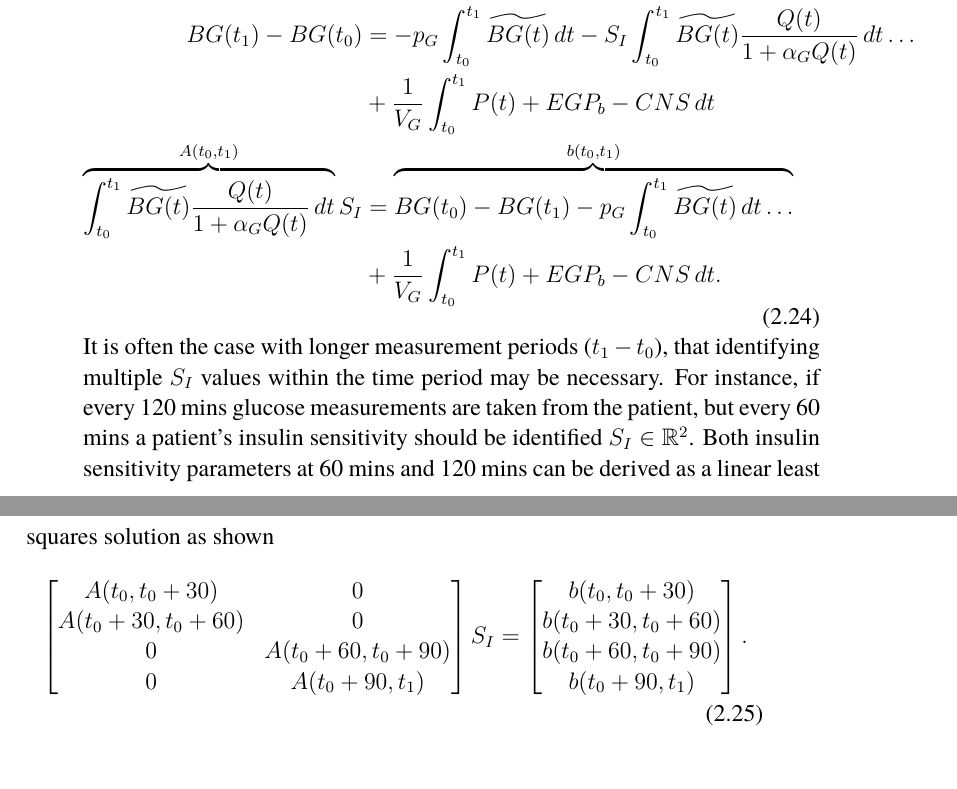
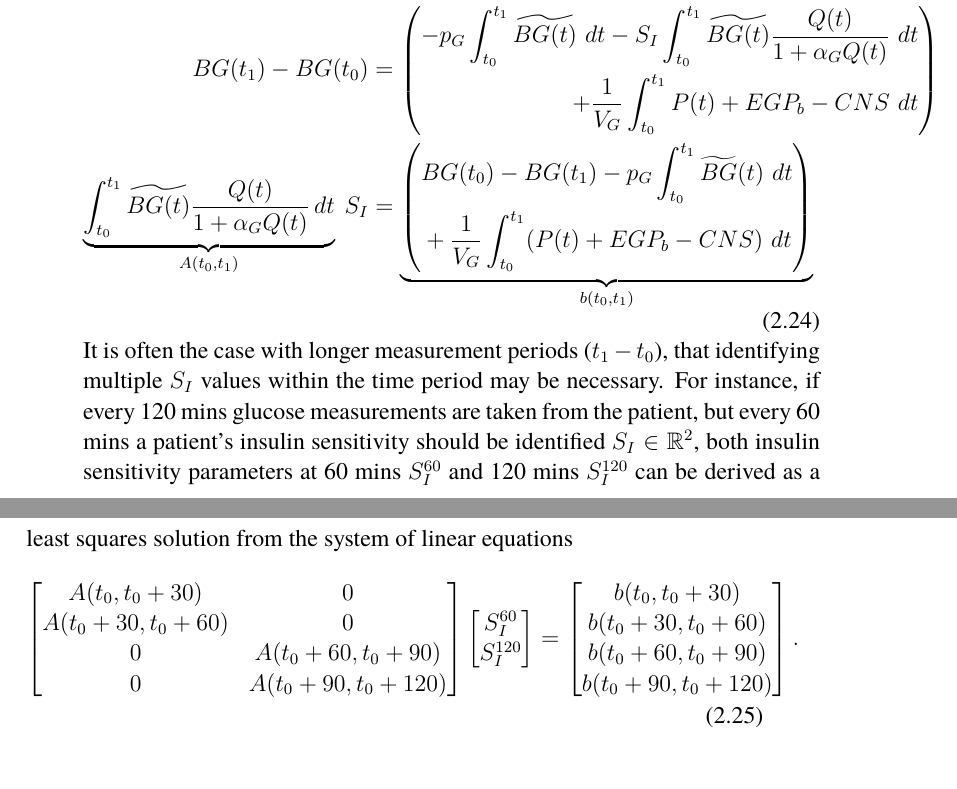
Before and after one commit to mlmulv/Thesis-Report, a LaTeX thesis (thesis.tex): two parts of pages 33 and 34 of 69, joined at a grey line, cut so that both start at the same text. The pictures show the PDF file thesis.pdf that the author committed with the source.

Commit message:
Fixed some equations

```diff
--- a/thesis.tex
+++ b/thesis.tex
@@ -954,10 +954,17 @@ As previously mentioned, the whole-body insulin sensitivity $S_I$ dynamically fl
  the equation \ref{eq:BG} be rearranged as such
 \begin{equation}
     \begin{aligned}
-        \int_{t_0}^{t_1} \dot{BG} \diff t &= -p_G \int_{t_0}^{t_1} \widetilde{BG(t)} \diff t - S_I \int_{t_0}^{t_1} \widetilde{BG(t)} \frac{Q(t)}{1+\alpha_G Q(t)} \diff t \dots \\ &+ \frac{1}{V_G} \int_{t_0}^{t_1} P(t) + EGP_b - CNS \diff t \\
-        BG(t_1) - BG(t_0) &= - p_G \int_{t_0}^{t_1} \widetilde{BG(t)} \diff t - S_I \int_{t_0}^{t_1} \widetilde{BG(t)} \frac{Q(t)}{1+\alpha_G Q(t)} \diff t \dots \\ &+ \frac{1}{V_G} \int_{t_0}^{t_1} P(t) + EGP_b - CNS \diff t \\
-        \overbrace{
-           \int_{t_0}^{t_1} \widetilde{BG(t)} \frac{Q(t)}{1+\alpha_G Q(t)} \diff t
-        }^{A(t_0, t_1)}
-        S_I &= \overbrace{
-            BG(t_0) - BG(t_1) - p_G \int_{t_0}^{t_1} \widetilde{BG(t)} \diff t \dots}^{b(t_0,t_1)}\\ &+ \frac{1}{V_G} \int_{t_0}^{t_1} P(t) + EGP_b - CNS \diff t.\\
+         \int_{t_0}^{t_1} \dot{BG} \, \diff t
+         &= \left(
+            \begin{aligned}
+                -p_G \int_{t_0}^{t_1} \widetilde{BG(t)} \, \diff t - S_I \int_{t_0}^{t_1} \widetilde{BG(t)} \frac{Q(t)}{1+\alpha_G Q(t)} \, \diff t \\ + \frac{1}{V_G} \int_{t_0}^{t_1} P(t) + EGP_b - CNS \, \diff t
+            \end{aligned}
+        \right) \\
+        BG(t_1) - BG(t_0) &=
+        \left(
+            \begin{aligned}
+                -p_G \int_{t_0}^{t_1} \widetilde{BG(t)} \, \diff t - S_I \int_{t_0}^{t_1} \widetilde{BG(t)} \frac{Q(t)}{1+\alpha_G Q(t)} \, \diff t \\ + \frac{1}{V_G} \int_{t_0}^{t_1} P(t) + EGP_b - CNS \, \diff t
+            \end{aligned}
+        \right) \\
+        \underbrace{\int_{t_0}^{t_1} \widetilde{BG(t)} \frac{Q(t)}{1+\alpha_G Q(t)} \diff t}_{A(t_0, t_1)} \hspace{0.25em} S_I
+        &= \underbrace{\left(
@@ -964,14 +975,20 @@ As previously mentioned, the whole-body insulin sensitivity $S_I$ dynamically fl
+            \end{aligned}
+          \right)}_{b(t_0, t_1)}
     \end{aligned}
 \end{equation}
-It is often the case with longer measurement periods ($t_1 - t_0$), that identifying multiple $S_I$ values within the time period may be necessary. For instance, if every 120 mins glucose measurements are taken from the patient, but every 60 mins a patient's insulin sensitivity should be identified $S_I \in \mathbb{R}^2$. Both insulin sensitivity parameters at 60 mins and 120 mins can be derived as a linear least squares solution as shown
+It is often the case with longer measurement periods ($t_1 - t_0$), that identifying multiple $S_I$ values within the time period may be necessary. For instance, if every 120 mins glucose measurements are taken from the patient, but every 60 mins a patient's insulin sensitivity should be identified $S_I \in \mathbb{R}^2$, both insulin sensitivity parameters at 60 mins $S_I^{60}$ and 120 mins $S_I^{120}$ can be derived as a least squares solution from the system of linear equations
 \begin{align}
     \begin{bmatrix}
         A(t_0, t_0+30) & 0 \\
         A(t_0+30, t_0+60) & 0 \\
         0 & A(t_0+60, t_0+90) \\
-        0 & A(t_0+90, t_1)
-    \end{bmatrix} S_I = \begin{bmatrix}
-        b(t_0, t_0+30) \\ b(t_0+30, t_0+60) \\ b(t_0+60, t_0+90) \\ b(t_0+90, t_1)
+        0 & A(t_0+90, t_0+120)
+    \end{bmatrix}
+    \begin{bmatrix}
+        S_I^{60} \\ S_I^{120}
+    \end{bmatrix}
+    = \begin{bmatrix}
+         b(t_0, t_0+30) \\ b(t_0+30, t_0+60) \\ b(t_0+60, t_0+90) \\ b(t_0+90, t_0+120)
     \end{bmatrix}.
 \end{align}
 
```
Also changed, not shown: thesis.pdf, thesis.tex (4 more changed lines), 3 other files.
